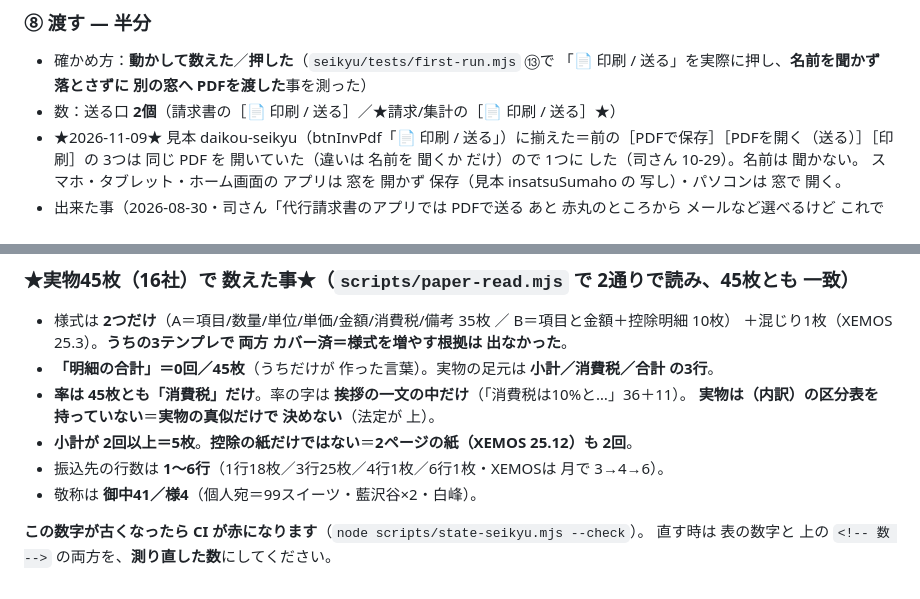
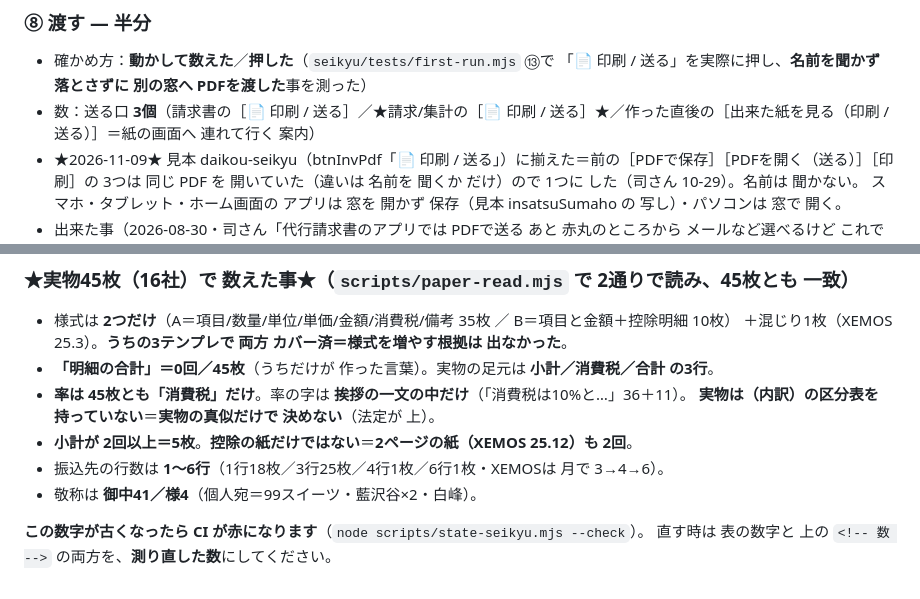
Before and after one commit to exally-zeroact/rakually, a Markdown page: docs/STATE_seikyu.md, 2 parts joined by grey strips. Rendered like a GitHub page.

Commit message:
請求書：② の 紙の数（docs/STATE_seikyu.md）の 送る口を 2→3 に 測り直した＝作った直後の［出来た紙を見る（印刷 / 送る）］も「送る」の字を 持つ（押す前の網が 止めた）
Co-Authored-By: Claude Opus 5.5 <noreply@anthropic.com>
Claude-Session: https://claude.ai/code/session_01EZUx12b3DjooRK6SuFoof9

```diff
--- a/docs/STATE_seikyu.md
+++ b/docs/STATE_seikyu.md
@@ -83,7 +83,7 @@
 ### ⑧ 渡す — 半分
 - 確かめ方：**動かして数えた**／**押した**（`seikyu/tests/first-run.mjs` ⑬で
   「📄 印刷 / 送る」を実際に押し、**名前を聞かず 落とさずに 別の窓へ PDFを渡した**事を測った）
-- 数：送る口 **2個**（請求書の［📄 印刷 / 送る］／★請求/集計の［📄 印刷 / 送る］★）
+- 数：送る口 **3個**（請求書の［📄 印刷 / 送る］／★請求/集計の［📄 印刷 / 送る］★／作った直後の［出来た紙を見る（印刷 / 送る）］＝紙の画面へ 連れて行く 案内）
 - ★2026-11-09★ 見本 daikou-seikyu（btnInvPdf「📄 印刷 / 送る」）に揃えた＝前の［PDFで保存］［PDFを開く（送る）］［印刷］の
   3つは 同じ PDF を 開いていた（違いは 名前を 聞くか だけ）ので 1つに した（司さん 10-29）。名前は 聞かない。
   スマホ・タブレット・ホーム画面の アプリは 窓を 開かず 保存（見本 insatsuSumaho の 写し）・パソコンは 窓で 開く。
@@ -217,7 +217,7 @@
 - 敬称は **御中41／様4**（個人宛＝99スイーツ・藍沢谷×2・白峰）。
 
 <!-- 数
-{"紙の様式": 6,"作る時に聞く箱":0,"見本の絵": 6,"見本が別の絵":1,"戻る動線":1,"欄_畳んだまま": 17,"欄_ぜんぶ開く": 57,"取引先の問":6,"取引先の当て":2,"列の役目":10,"列の最大":12,"明細の最大行":1000,"税の入れ方":2,"税の丸め":3,"控除の最大":20,"繰越の行":5,"番号の形":5,"支払い条件":5,"紙の種類":3,"出す形":3,"紙の下絵":0,"渡す口":2,"入金の方法":5,"状態":3,"一覧の行":3,"請求書のlib": 20,"呼ばれていないlib":0,"出来ていない物の言葉":0,"動かして出たJSの落ち":0}
+{"紙の様式": 6,"作る時に聞く箱":0,"見本の絵": 6,"見本が別の絵":1,"戻る動線":1,"欄_畳んだまま": 17,"欄_ぜんぶ開く": 57,"取引先の問":6,"取引先の当て":2,"列の役目":10,"列の最大":12,"明細の最大行":1000,"税の入れ方":2,"税の丸め":3,"控除の最大":20,"繰越の行":5,"番号の形":5,"支払い条件":5,"紙の種類":3,"出す形":3,"紙の下絵":0,"渡す口":3,"入金の方法":5,"状態":3,"一覧の行":3,"請求書のlib": 20,"呼ばれていないlib":0,"出来ていない物の言葉":0,"動かして出たJSの落ち":0}
 -->
 
 **この数字が古くなったら CI が赤になります**（`node scripts/state-seikyu.mjs --check`）。
```
